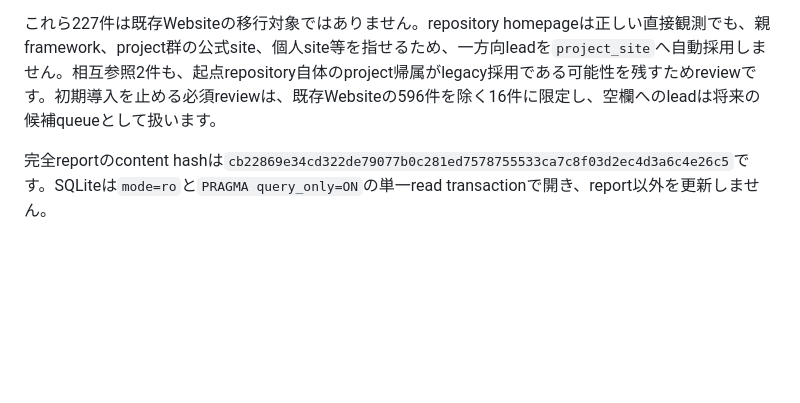
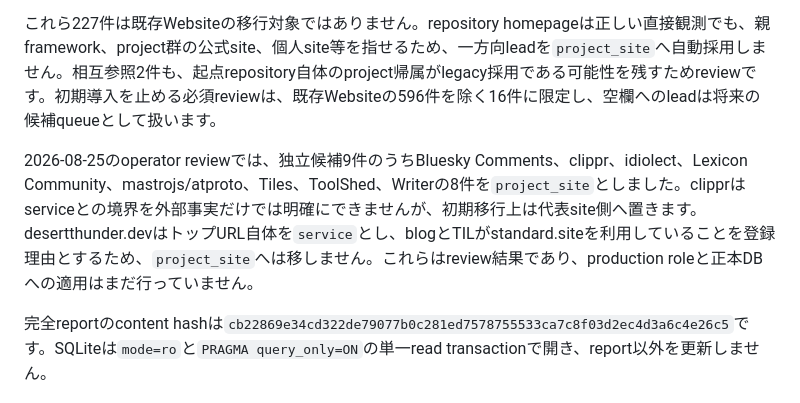
Before and after one commit to yamarten/atproto-fieldnotes, a Markdown page: docs/notes/collector-relation-policy-shadow-comparison.md, the part around the change. GitHub-like rendering; blank space fills up the shorter version.

Commit message:
Record initial project site review

```diff
--- a/docs/notes/collector-relation-policy-shadow-comparison.md
+++ b/docs/notes/collector-relation-policy-shadow-comparison.md
@@ -413,6 +413,8 @@ Website空欄のprojectについて、confirmed repositoryの`repository_homepag
 
 これら227件は既存Websiteの移行対象ではありません。repository homepageは正しい直接観測でも、親framework、project群の公式site、個人site等を指せるため、一方向leadを`project_site`へ自動採用しません。相互参照2件も、起点repository自体のproject帰属がlegacy採用である可能性を残すためreviewです。初期導入を止める必須reviewは、既存Websiteの596件を除く16件に限定し、空欄へのleadは将来の候補queueとして扱います。
 
+2026-08-25のoperator reviewでは、独立候補9件のうちBluesky Comments、clippr、idiolect、Lexicon Community、mastrojs/atproto、Tiles、ToolShed、Writerの8件を`project_site`としました。clipprはserviceとの境界を外部事実だけでは明確にできませんが、初期移行上は代表site側へ置きます。desertthunder.devはトップURL自体を`service`とし、blogとTILがstandard.siteを利用していることを登録理由とするため、`project_site`へは移しません。これらはreview結果であり、production roleと正本DBへの適用はまだ行っていません。
+
 完全reportのcontent hashは`cb22869e34cd322de79077b0c281ed7578755533ca7c8f03d2ec4d3a6c4e26c5`です。SQLiteは`mode=ro`と`PRAGMA query_only=ON`の単一read transactionで開き、report以外を更新しません。
 
 ### 正本DBのread-only監査
```
Also changed, not shown: docs/thread-handoff.md (+3 -1 lines).
